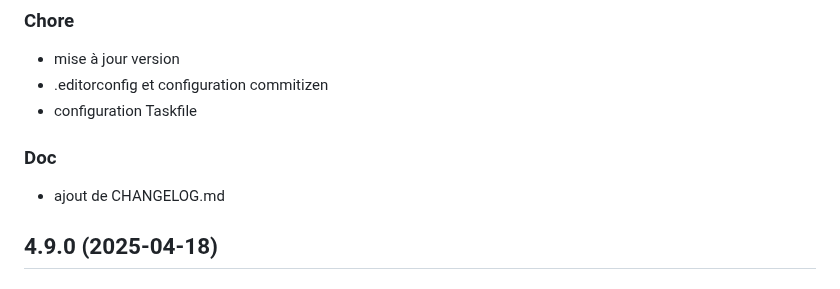
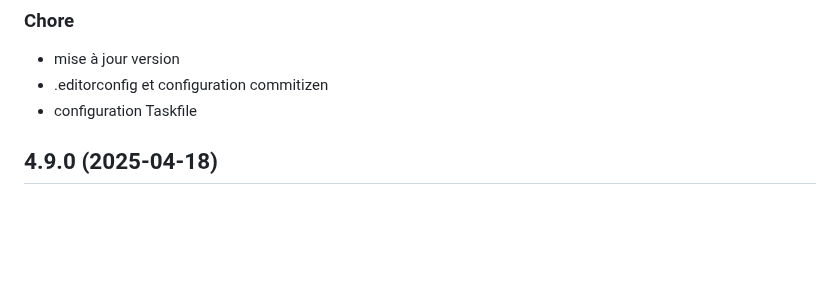
Before and after one commit to eyssette/markpage, a Markdown page: CHANGELOG.md, the part around the change. Drawn GitHub-style; blank space fills up the shorter version.

Commit message:
edit: changelog

```diff
--- a/CHANGELOG.md
+++ b/CHANGELOG.md
@@ -30,10 +30,6 @@
 - mise à jour version
 - .editorconfig et configuration commitizen
 - configuration Taskfile
-
-### Doc
-
-- ajout de CHANGELOG.md
 
 ## 4.9.0 (2025-04-18)
 
```
